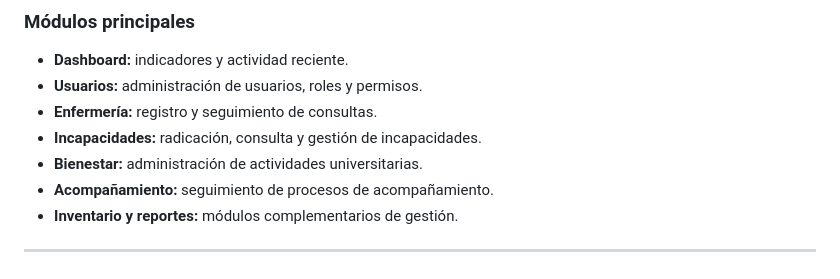
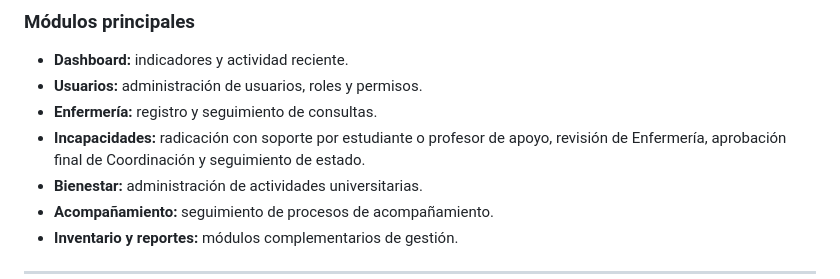
Before and after one commit to CristianCanoIng/sisu, a Markdown page: README.md, the part around the change. Drawn GitHub-style.

Commit message:
Ajusta permisos del flujo de incapacidades

```diff
--- a/README.md
+++ b/README.md
@@ -46,7 +46,7 @@ El proyecto principal ya no depende de PHP para ejecutar la aplicación.
 - **Dashboard:** indicadores y actividad reciente.
 - **Usuarios:** administración de usuarios, roles y permisos.
 - **Enfermería:** registro y seguimiento de consultas.
-- **Incapacidades:** radicación, consulta y gestión de incapacidades.
+- **Incapacidades:** radicación con soporte por estudiante o profesor de apoyo, revisión de Enfermería, aprobación final de Coordinación y seguimiento de estado.
 - **Bienestar:** administración de actividades universitarias.
 - **Acompañamiento:** seguimiento de procesos de acompañamiento.
 - **Inventario y reportes:** módulos complementarios de gestión.
```
